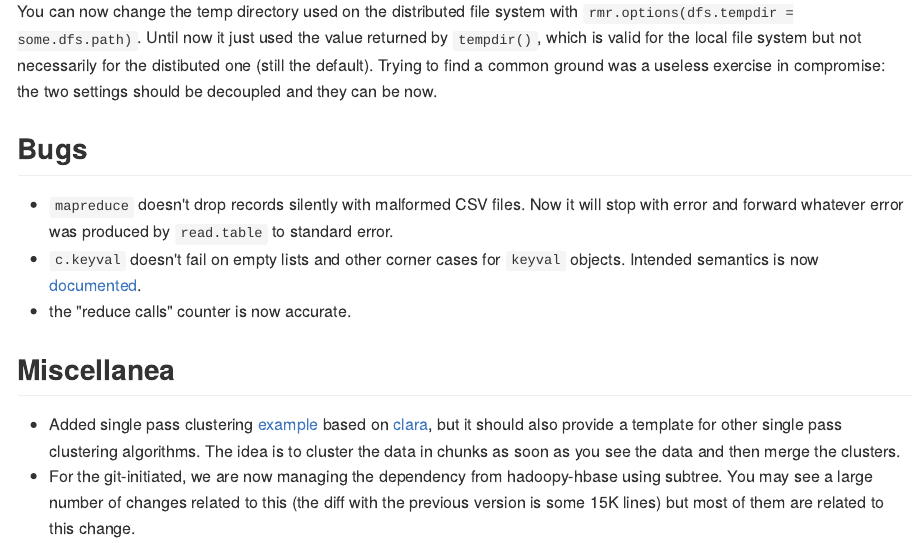
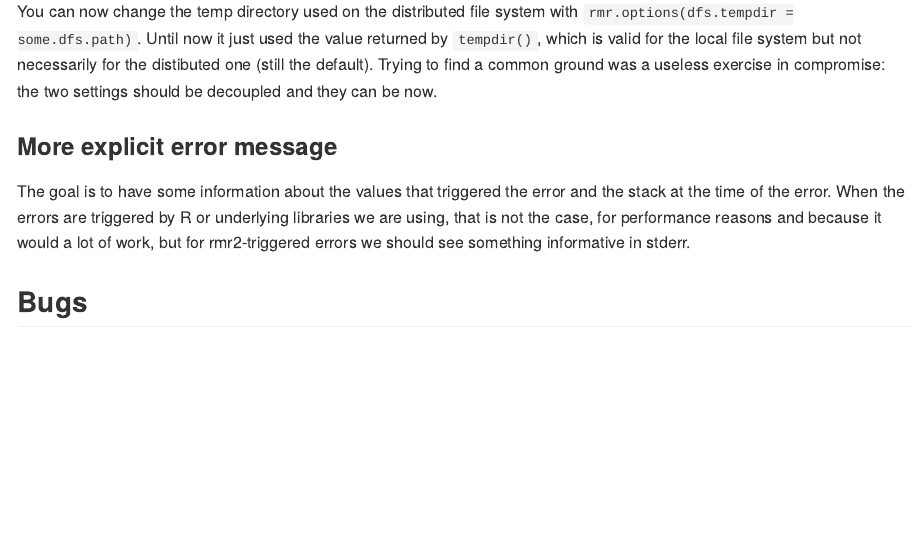
Before and after one commit to RevolutionAnalytics/rmr2, an R Markdown document (docs/new-in-this-release.Rmd): the page in a window 1100 px wide, from 960 px down before the commit and from 520 px down after it, so that both start at the same text. The pictures show the output file docs/new-in-this-release.md that the author committed with the source, drawn offline in the style of GitHub.

Commit message:
better error messages is more of a feature than a bug

```diff
--- a/docs/new-in-this-release.Rmd
+++ b/docs/new-in-this-release.Rmd
@@ -14,6 +14,8 @@ They work just like IO formats in `mapreduce`.
 
 You can now change the temp directory used on the distributed file system with `rmr.options(dfs.tempdir = some.dfs.path)`. Until now it just used the value returned by `tempdir()`, which is valid for the local file system but not necessarily for the distibuted one (still the default). Trying to find a common ground was a useless exercise in compromise: the two settings should be decoupled and they can be now.
 
+### More explicit error message
+The goal is to have some information about the values that triggered the error and the stack at the time of the error. When the errors are triggered by R or underlying libraries we are using, that is not the case, for performance reasons and because it would a lot of work, but for rmr2-triggered errors we should see something informative in stderr.
 
 ## Bugs
 
```
Also changed, not shown: docs/new-in-this-release.md, docs/new-in-this-release.Rmd (1 more changed lines), 1 other file.
